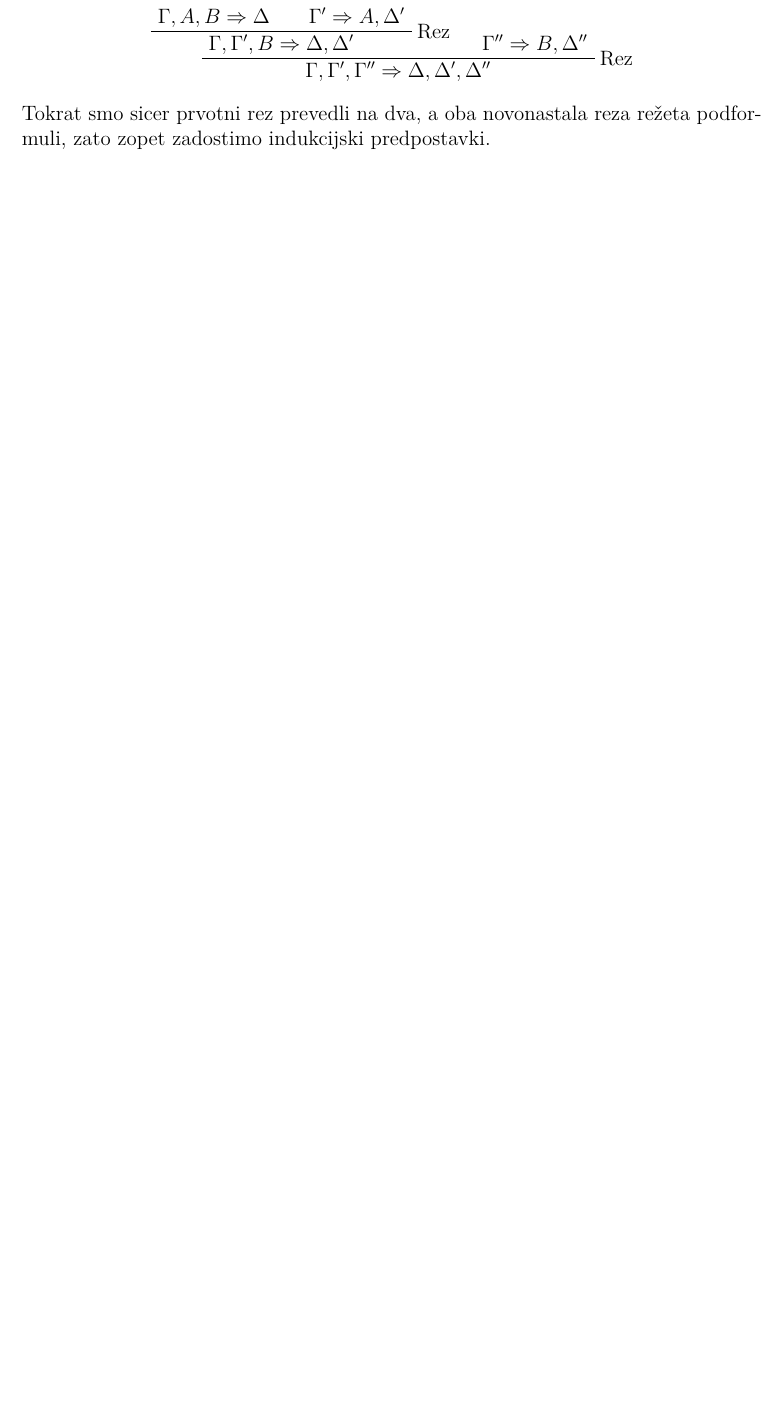
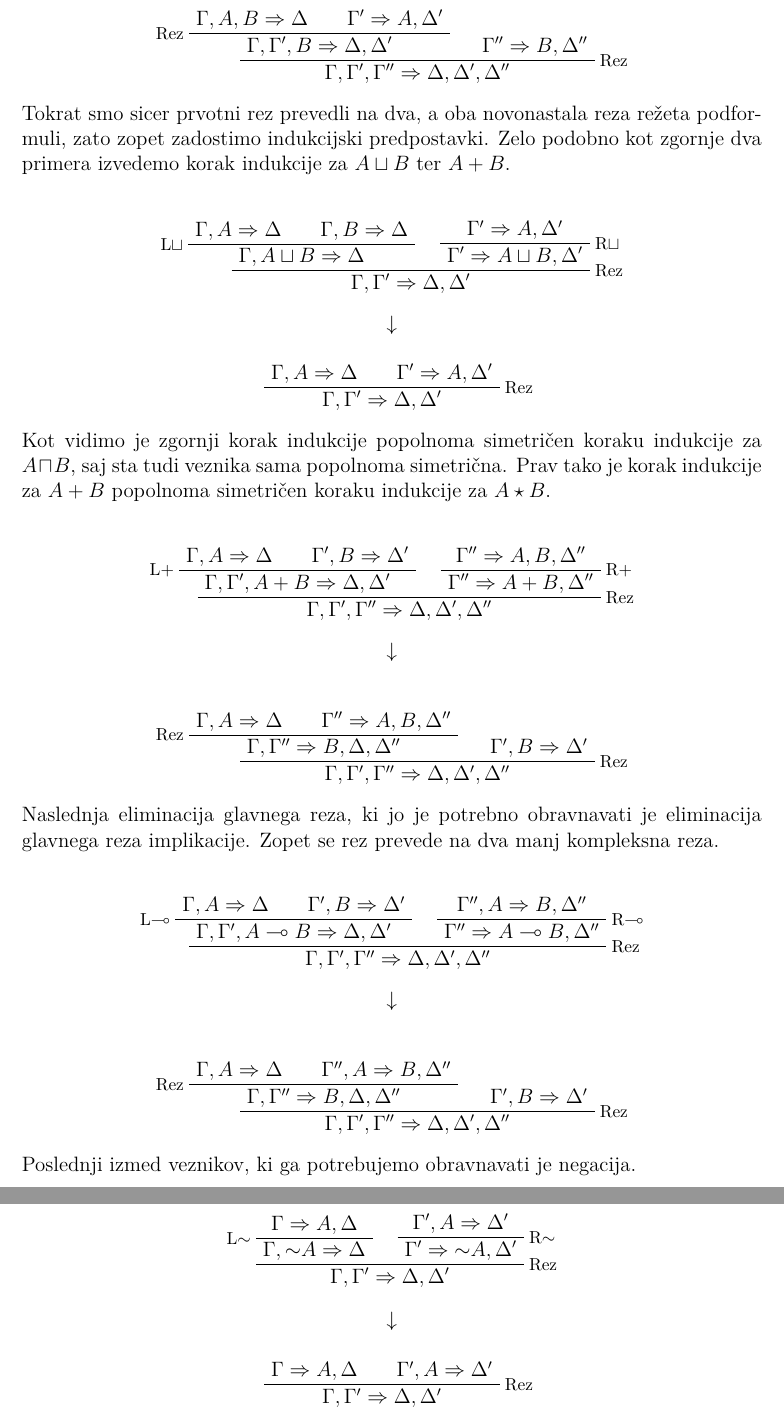
Before and after one commit to JonaKoltaj/Diploma, a LaTeX document (Koltaj-27201092-2025.tex, which reads Vsebina/eliminacija_rezov.tex): part of page 20 of 20 before the commit and two parts of pages 20 and 21 of 21 after it, the two joined at a grey line, cut so that both start at the same text, the shorter picture padded with empty space. Compiled offline with pdfLaTeX.

Commit message:
vezniki etc

```diff
--- a/Vsebina/eliminacija_rezov.tex
+++ b/Vsebina/eliminacija_rezov.tex
@@ -182,15 +181,112 @@ Izpeljava pred puščico in po njej je enaka, saj iz istih poddreves dokažemo i
 \begin{prooftree}
     \AxiomC{$\Gamma,A,B \Rightarrow \Delta$}
     \AxiomC{$\Gamma' \Rightarrow A,\Delta'$}
-    \RightLabel{Rez}
+    \levopravilo{Rez}
     \BinaryInfC{$\Gamma,\Gamma',B \Rightarrow \Delta,\Delta'$}
 
     \AxiomC{$\Gamma'' \Rightarrow B,\Delta''$}
-
-    \RightLabel{Rez}
+    \pravilo{Rez}
     \BinaryInfC{$\Gamma,\Gamma',\Gamma'' \Rightarrow \Delta,\Delta',\Delta''$}
 \end{prooftree}
-Tokrat smo sicer prvotni rez prevedli na dva, a oba novonastala reza režeta podformuli, zato zopet zadostimo indukcijski predpostavki.
+Tokrat smo sicer prvotni rez prevedli na dva, a oba novonastala reza režeta podformuli, zato zopet zadostimo indukcijski predpostavki. Zelo podobno kot zgornje dva primera izvedemo korak indukcije za $A \sqcup B$ ter $A+B$.
+\begin{prooftree}
+    \AxiomC{$\Gamma,A \Rightarrow \Delta$}
+    \AxiomC{$\Gamma,B \Rightarrow \Delta$}
+    \levopravilo{L$\sqcup$}
+    \BinaryInfC{$\Gamma,A \sqcup B \Rightarrow \Delta$}
+
+    \AxiomC{$\Gamma' \Rightarrow A,\Delta'$}
+    \pravilo{R$\sqcup$}
+    \UnaryInfC{$\Gamma' \Rightarrow A \sqcup B,\Delta'$}
+
+    \pravilo{Rez}
+    \BinaryInfC{$\Gamma,\Gamma' \Rightarrow \Delta,\Delta'$}
+\end{prooftree}
+\begin{center}
+    $\downarrow$
+\end{center}
+\begin{prooftree}
+    \AxiomC{$\Gamma,A \Rightarrow \Delta$}
+    \AxiomC{$\Gamma' \Rightarrow A,\Delta'$}
+    \pravilo{Rez}
+    \BinaryInfC{$\Gamma,\Gamma' \Rightarrow \Delta,\Delta'$}
+\end{prooftree}
+Kot vidimo je zgornji korak indukcije popolnoma simetričen koraku indukcije za $A \sqcap B$, saj sta tudi veznika sama popolnoma simetrična. Prav tako je korak indukcije za $A+B$ popolnoma simetričen koraku indukcije za $A \star B$.
+\begin{prooftree}
+    \AxiomC{$\Gamma,A \Rightarrow \Delta$}
+    \AxiomC{$\Gamma',B \Rightarrow \Delta'$}
+    \levopravilo{L+}
+    \BinaryInfC{$\Gamma,\Gamma',A + B \Rightarrow \Delta,\Delta'$}
+
+    \AxiomC{$\Gamma'' \Rightarrow A,B,\Delta''$}
+    \pravilo{R+}
+    \UnaryInfC{$\Gamma'' \Rightarrow A + B,\Delta''$}
+
+    \pravilo{Rez}
+    \BinaryInfC{$\Gamma,\Gamma',\Gamma'' \Rightarrow \Delta,\Delta',\Delta''$}
+\end{prooftree}
+\begin{center}
+    $\downarrow$
+\end{center}
+\begin{prooftree}
+    \AxiomC{$\Gamma,A \Rightarrow \Delta$}
+    \AxiomC{$\Gamma'' \Rightarrow A,B,\Delta''$}
+    \levopravilo{Rez}
+    \BinaryInfC{$\Gamma,\Gamma'' \Rightarrow B,\Delta,\Delta''$}
+
+    \AxiomC{$\Gamma',B \Rightarrow \Delta'$}
+    \pravilo{Rez}
+    \BinaryInfC{$\Gamma,\Gamma',\Gamma'' \Rightarrow \Delta,\Delta',\Delta''$}
+\end{prooftree}
+Naslednja eliminacija glavnega reza, ki jo je potrebno obravnavati je eliminacija glavnega reza implikacije. Zopet se rez prevede na dva manj kompleksna reza.
+\begin{prooftree}
+	\AxiomC{$\Gamma,A \Rightarrow \Delta$}
+    \AxiomC{$\Gamma',B \Rightarrow \Delta'$}
+    \levopravilo{L$\multimap$}
+    \BinaryInfC{$\Gamma,\Gamma',A \multimap B \Rightarrow \Delta,\Delta'$}
+
+    \AxiomC{$\Gamma'',A \Rightarrow B,\Delta''$}
+    \pravilo{R$\multimap$}
+    \UnaryInfC{$\Gamma'' \Rightarrow A \multimap B,\Delta''$}
+
+    \pravilo{Rez}
+    \BinaryInfC{$\Gamma,\Gamma',\Gamma'' \Rightarrow \Delta,\Delta',\Delta''$}
+\end{prooftree}
+\begin{center}
+    $\downarrow$
+\end{center}
+\begin{prooftree}
+	\AxiomC{$\Gamma,A \Rightarrow \Delta$}
+	\AxiomC{$\Gamma'',A \Rightarrow B,\Delta''$}
+    \levopravilo{Rez}
+    \BinaryInfC{$\Gamma,\Gamma'' \Rightarrow B,\Delta,\Delta''$}
+
+    \AxiomC{$\Gamma',B \Rightarrow \Delta'$}
+    \pravilo{Rez}
+    \BinaryInfC{$\Gamma,\Gamma',\Gamma'' \Rightarrow \Delta,\Delta',\Delta''$}
+\end{prooftree}
+Poslednji izmed veznikov, ki ga potrebujemo obravnavati je negacija.
+\begin{prooftree}
+    \AxiomC{$\Gamma \Rightarrow A,\Delta$}
+	\levopravilo{L$\negacija$}
+	\UnaryInfC{$\Gamma,\negacija A \Rightarrow \Delta$}
+
+	\AxiomC{$\Gamma',A \Rightarrow \Delta'$}
+	\pravilo{R$\negacija$}
+	\UnaryInfC{$\Gamma' \Rightarrow \negacija A,\Delta'$}
+
+	\pravilo{Rez}
+	\BinaryInfC{$\Gamma,\Gamma' \Rightarrow \Delta,\Delta'$}
+\end{prooftree}
+\begin{center}
+	$\downarrow$
+\end{center}
+\begin{prooftree}
+    \AxiomC{$\Gamma \Rightarrow A,\Delta$}
+	\AxiomC{$\Gamma',A \Rightarrow \Delta'$}
+	\pravilo{Rez}
+	\BinaryInfC{$\Gamma,\Gamma' \Rightarrow \Delta,\Delta'$}
+\end{prooftree}
 
 % Dej bazo na konc, i think da leps pase
 % Baza indukcije na $\mathcal{D}_0$ in $\mathcal{D}_1$ pomeni, da je vsaj eden izmed $\mathcal{D}_0$ ter $\mathcal{D}_1$ list, torej pravilo aksioma, ter da tisto poddrevo, ki ni list, ne vsebuje pravila rez. Potrebno je dokazati, da lahko take vrste drevo izpeljave preobrazimo v drevo izpeljave brez rezov. Oglejmo si torej primer, ko je $\mathcal{D}_0$ list, $\mathcal{D}_1$ pa ni. Obratno je seveda simetrično.
```
Also changed, not shown: Koltaj-27201092-2025.pdf, Vsebina/eliminacija_rezov.tex (7 more changed lines).
